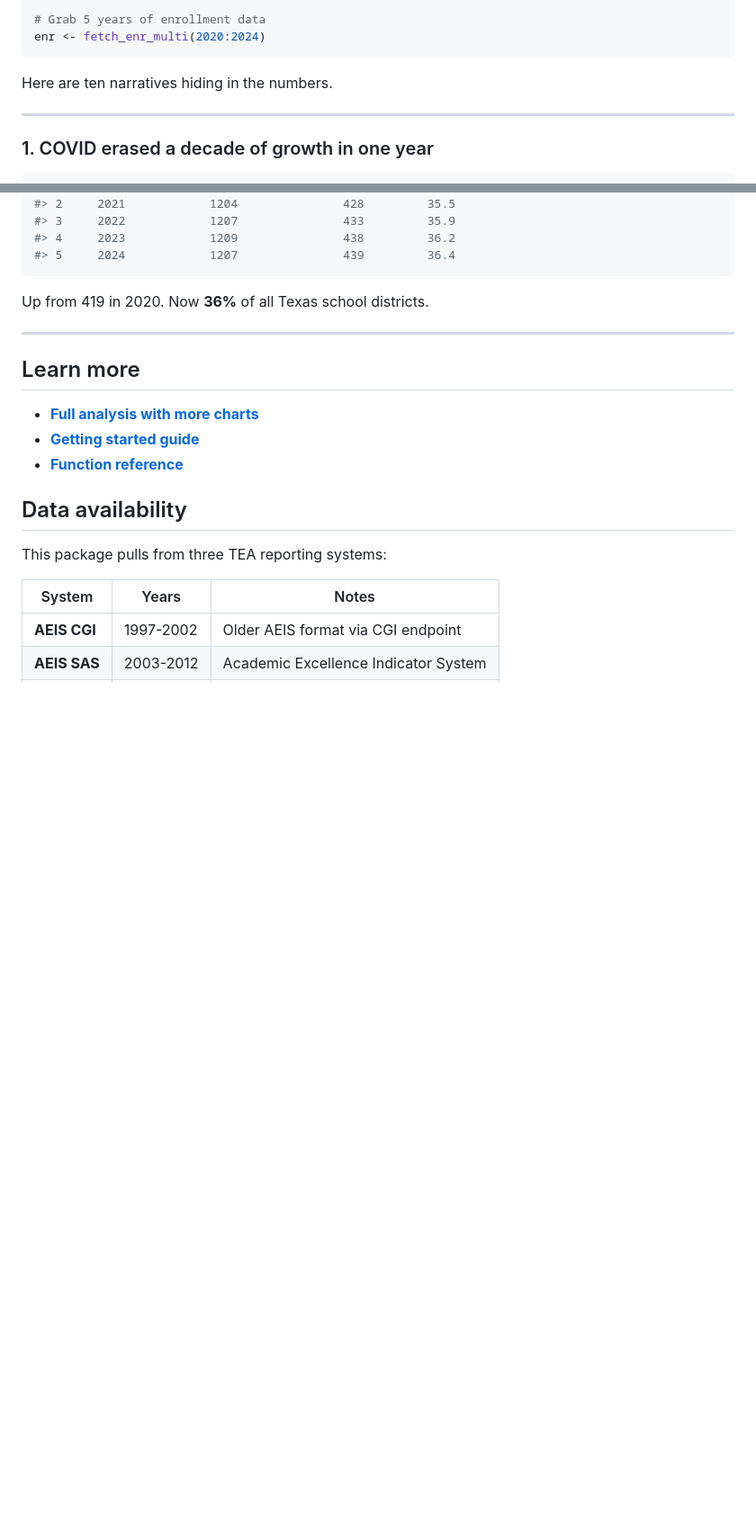
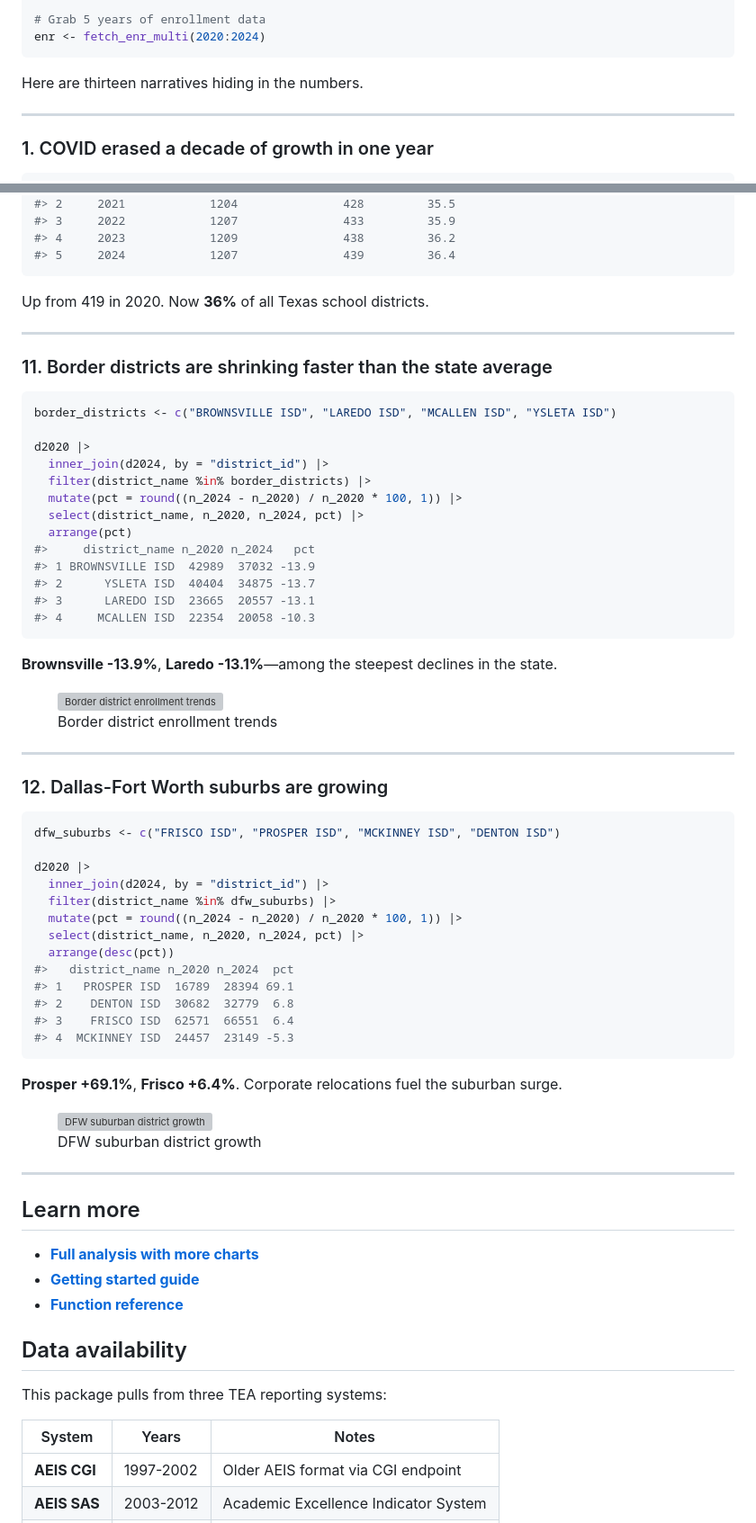
Before and after one commit to almartin82/txschooldata, a Markdown page: README.md, 2 parts joined by grey strips. Shown at 90% size. GitHub-like rendering; blank space fills up the shorter version; grey boxes are pictures that could not be loaded.

````diff
--- a/README.md
+++ b/README.md
@@ -80,7 +41,7 @@ library(scales)
 enr <- fetch_enr_multi(2020:2024)
 ```
 
-Here are ten narratives hiding in the numbers.
+Here are thirteen narratives hiding in the numbers.
 
 ------------------------------------------------------------------------
 
@@ -365,6 +351,67 @@ enr |>
 ```
 
 Up from 419 in 2020. Now **36%** of all Texas school districts.
+
+------------------------------------------------------------------------
+
+### 11. Border districts are shrinking faster than the state average
+
+``` r
+border_districts <- c("BROWNSVILLE ISD", "LAREDO ISD", "MCALLEN ISD", "YSLETA ISD")
+
+d2020 |>
+  inner_join(d2024, by = "district_id") |>
+  filter(district_name %in% border_districts) |>
+  mutate(pct = round((n_2024 - n_2020) / n_2020 * 100, 1)) |>
+  select(district_name, n_2020, n_2024, pct) |>
+  arrange(pct)
+#>     district_name n_2020 n_2024   pct
+#> 1 BROWNSVILLE ISD  42989  37032 -13.9
+#> 2      YSLETA ISD  40404  34875 -13.7
+#> 3      LAREDO ISD  23665  20557 -13.1
+#> 4     MCALLEN ISD  22354  20058 -10.3
+```
+
+**Brownsville -13.9%**, **Laredo -13.1%**—among the steepest declines in
+the state.
+
+<figure>
+<img
+src="https://almartin82.github.io/txschooldata/articles/district-hooks_files/figure-html/border-plot-1.png"
+alt="Border district enrollment trends" />
+<figcaption aria-hidden="true">Border district enrollment
+trends</figcaption>
+</figure>
+
+------------------------------------------------------------------------
+
+### 12. Dallas-Fort Worth suburbs are growing
+
+``` r
+dfw_suburbs <- c("FRISCO ISD", "PROSPER ISD", "MCKINNEY ISD", "DENTON ISD")
+
+d2020 |>
+  inner_join(d2024, by = "district_id") |>
+  filter(district_name %in% dfw_suburbs) |>
+  mutate(pct = round((n_2024 - n_2020) / n_2020 * 100, 1)) |>
+  select(district_name, n_2020, n_2024, pct) |>
+  arrange(desc(pct))
+#>   district_name n_2020 n_2024  pct
+#> 1   PROSPER ISD  16789  28394 69.1
+#> 2    DENTON ISD  30682  32779  6.8
+#> 3    FRISCO ISD  62571  66551  6.4
+#> 4  MCKINNEY ISD  24457  23149 -5.3
+```
+
+**Prosper +69.1%**, **Frisco +6.4%**. Corporate relocations fuel the
+suburban surge.
+
+<figure>
+<img
+src="https://almartin82.github.io/txschooldata/articles/district-hooks_files/figure-html/dfw-growth-plot-1.png"
+alt="DFW suburban district growth" />
+<figcaption aria-hidden="true">DFW suburban district growth</figcaption>
+</figure>
 
 ------------------------------------------------------------------------
 
````
Also changed, not shown: other parts of README.md (+51 -71 lines).
